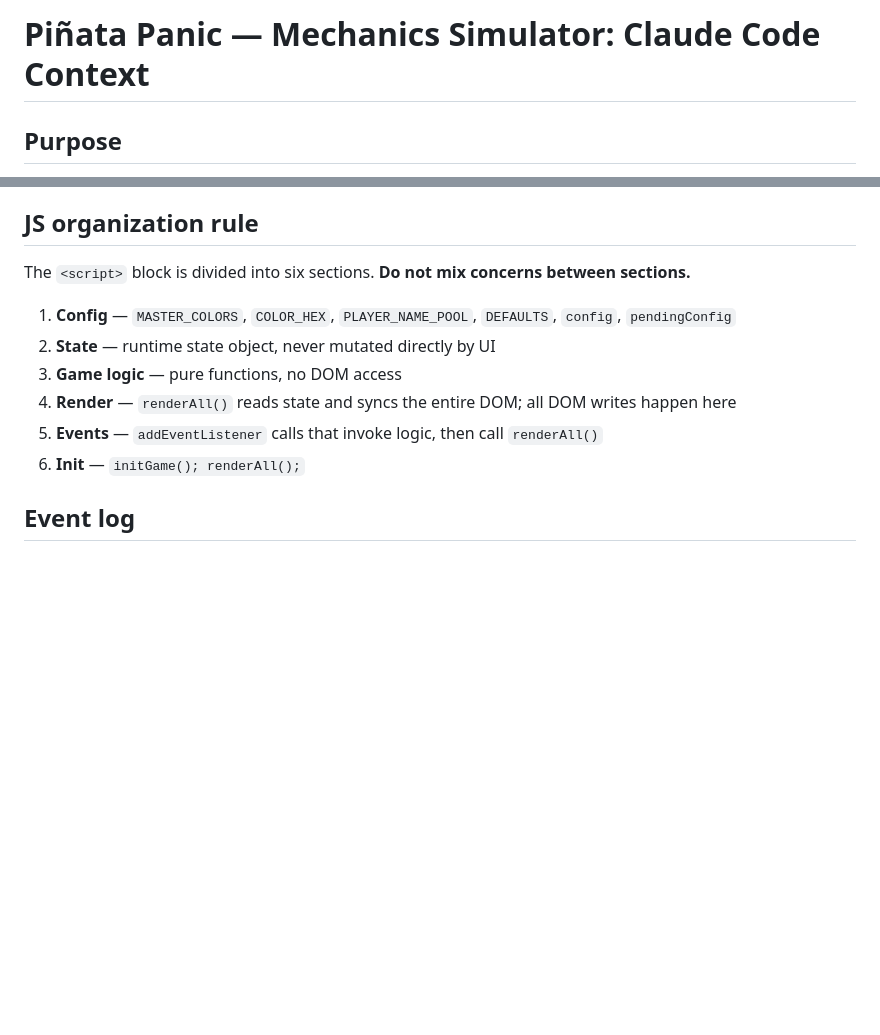
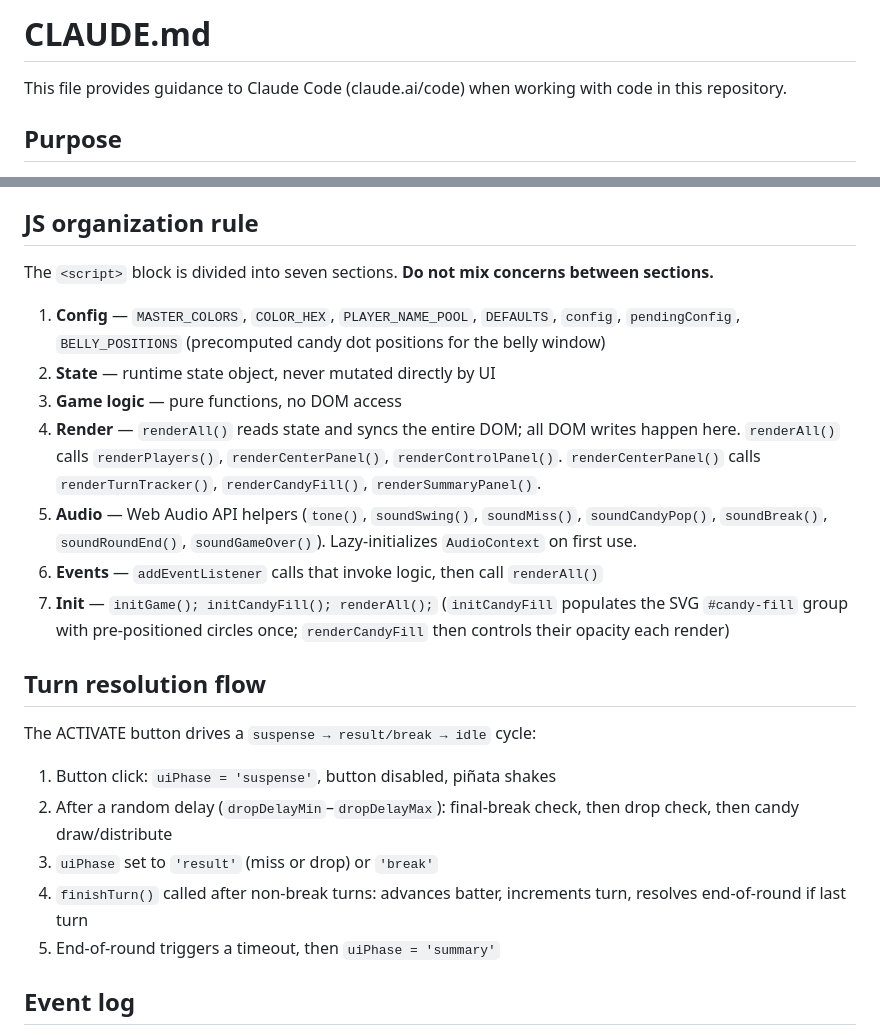
Before and after one commit to macamp0328/pinata-panic-simulator, a Markdown page: CLAUDE.md, 2 parts joined by grey strips. Rendered like a GitHub page; blank space fills up the shorter version.

Commit message:
Update CLAUDE.md with standard prefix and missing sections (#3)
- Add required CLAUDE.md header prefix for Claude Code
- Fix JS section count (6→7): document the Audio section that was missing
- Add BELLY_POSITIONS to Config section description
- Expand Render section to show renderAll() call hierarchy
- Add Turn resolution flow section documenting the uiPhase state machine
- Fix Init section to include initCandyFill() which must be called at startup

Co-authored-by: Claude Sonnet 4.6 <noreply@anthropic.com>

```diff
--- a/CLAUDE.md
+++ b/CLAUDE.md
@@ -1,4 +1,6 @@
-# Piñata Panic — Mechanics Simulator: Claude Code Context
+# CLAUDE.md
+
+This file provides guidance to Claude Code (claude.ai/code) when working with code in this repository.
 
 ## Purpose
 
@@ -118,14 +120,24 @@ Players get random names from `PLAYER_NAME_POOL` (25 fun names) at game start vi
 
 ## JS organization rule
 
-The `<script>` block is divided into six sections. **Do not mix concerns between sections.**
+The `<script>` block is divided into seven sections. **Do not mix concerns between sections.**
 
-1. **Config** — `MASTER_COLORS`, `COLOR_HEX`, `PLAYER_NAME_POOL`, `DEFAULTS`, `config`, `pendingConfig`
+1. **Config** — `MASTER_COLORS`, `COLOR_HEX`, `PLAYER_NAME_POOL`, `DEFAULTS`, `config`, `pendingConfig`, `BELLY_POSITIONS` (precomputed candy dot positions for the belly window)
 2. **State** — runtime state object, never mutated directly by UI
 3. **Game logic** — pure functions, no DOM access
-4. **Render** — `renderAll()` reads state and syncs the entire DOM; all DOM writes happen here
-5. **Events** — `addEventListener` calls that invoke logic, then call `renderAll()`
-6. **Init** — `initGame(); renderAll();`
+4. **Render** — `renderAll()` reads state and syncs the entire DOM; all DOM writes happen here. `renderAll()` calls `renderPlayers()`, `renderCenterPanel()`, `renderControlPanel()`. `renderCenterPanel()` calls `renderTurnTracker()`, `renderCandyFill()`, `renderSummaryPanel()`.
+5. **Audio** — Web Audio API helpers (`tone()`, `soundSwing()`, `soundMiss()`, `soundCandyPop()`, `soundBreak()`, `soundRoundEnd()`, `soundGameOver()`). Lazy-initializes `AudioContext` on first use.
+6. **Events** — `addEventListener` calls that invoke logic, then call `renderAll()`
+7. **Init** — `initGame(); initCandyFill(); renderAll();` (`initCandyFill` populates the SVG `#candy-fill` group with pre-positioned circles once; `renderCandyFill` then controls their opacity each render)
+
+## Turn resolution flow
+
+The ACTIVATE button drives a `suspense → result/break → idle` cycle:
+1. Button click: `uiPhase = 'suspense'`, button disabled, piñata shakes
+2. After a random delay (`dropDelayMin`–`dropDelayMax`): final-break check, then drop check, then candy draw/distribute
+3. `uiPhase` set to `'result'` (miss or drop) or `'break'`
+4. `finishTurn()` called after non-break turns: advances batter, increments turn, resolves end-of-round if last turn
+5. End-of-round triggers a timeout, then `uiPhase = 'summary'`
 
 ## Event log
 
```
